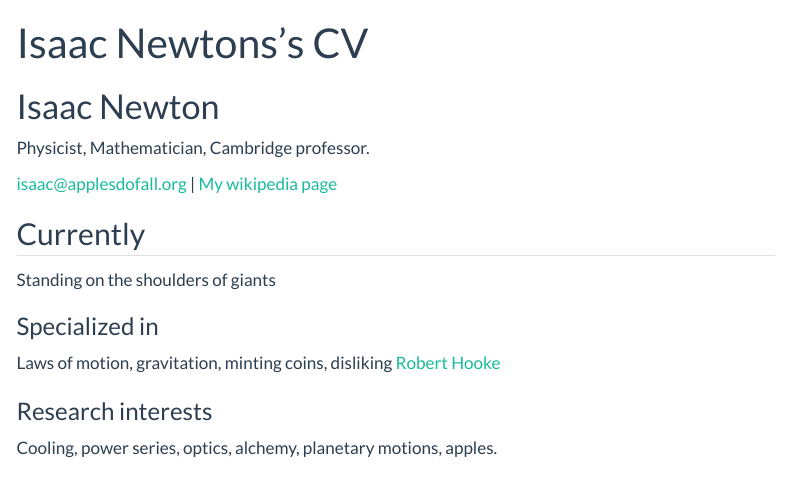
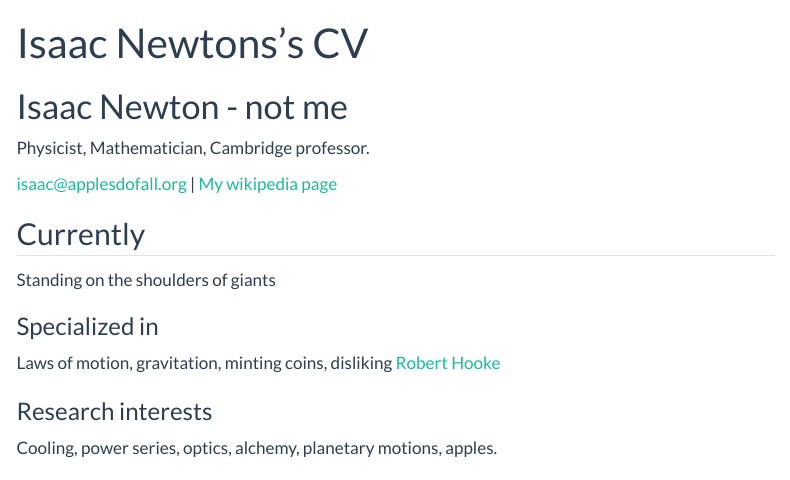
Before and after one commit to CalebHaleProgrammer/Caleb-Hale-Portfolio, a Quarto document (resume.qmd): the page in a window 1100 px wide, from its top. Rendered offline with R 4.5, knitr and Pandoc in place of Quarto, with nearby package versions; menus at the side of the page are left out.

Commit message:
first test git

```diff
--- a/resume.qmd
+++ b/resume.qmd
@@ -2,7 +2,7 @@
 layout: cv
 title: Isaac Newtons's CV
 ---
-# Isaac Newton
+# Isaac Newton - not me
 Physicist, Mathematician, Cambridge professor.
 
 <div id="webaddress">
```
Also changed, not shown: 8 other files.
